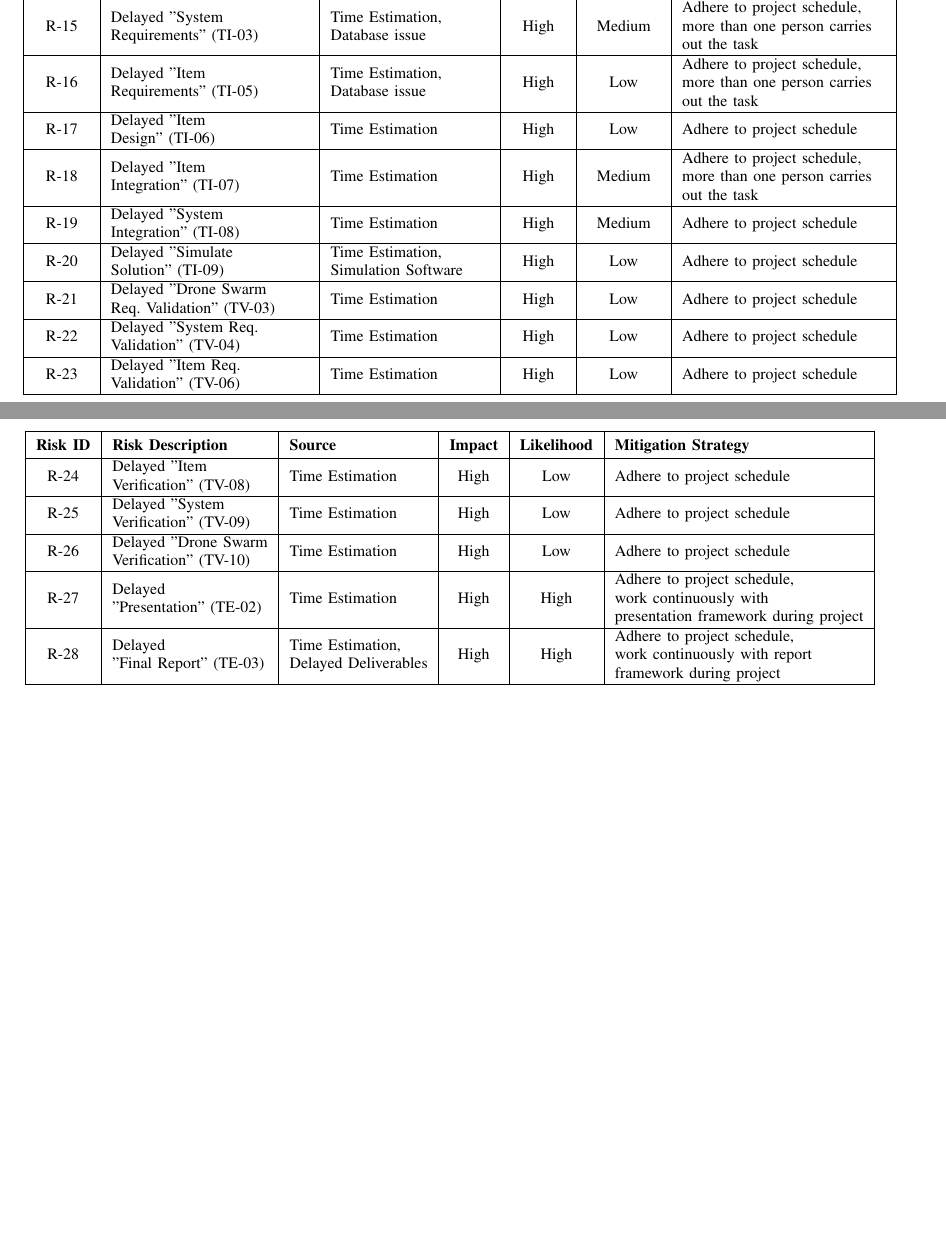
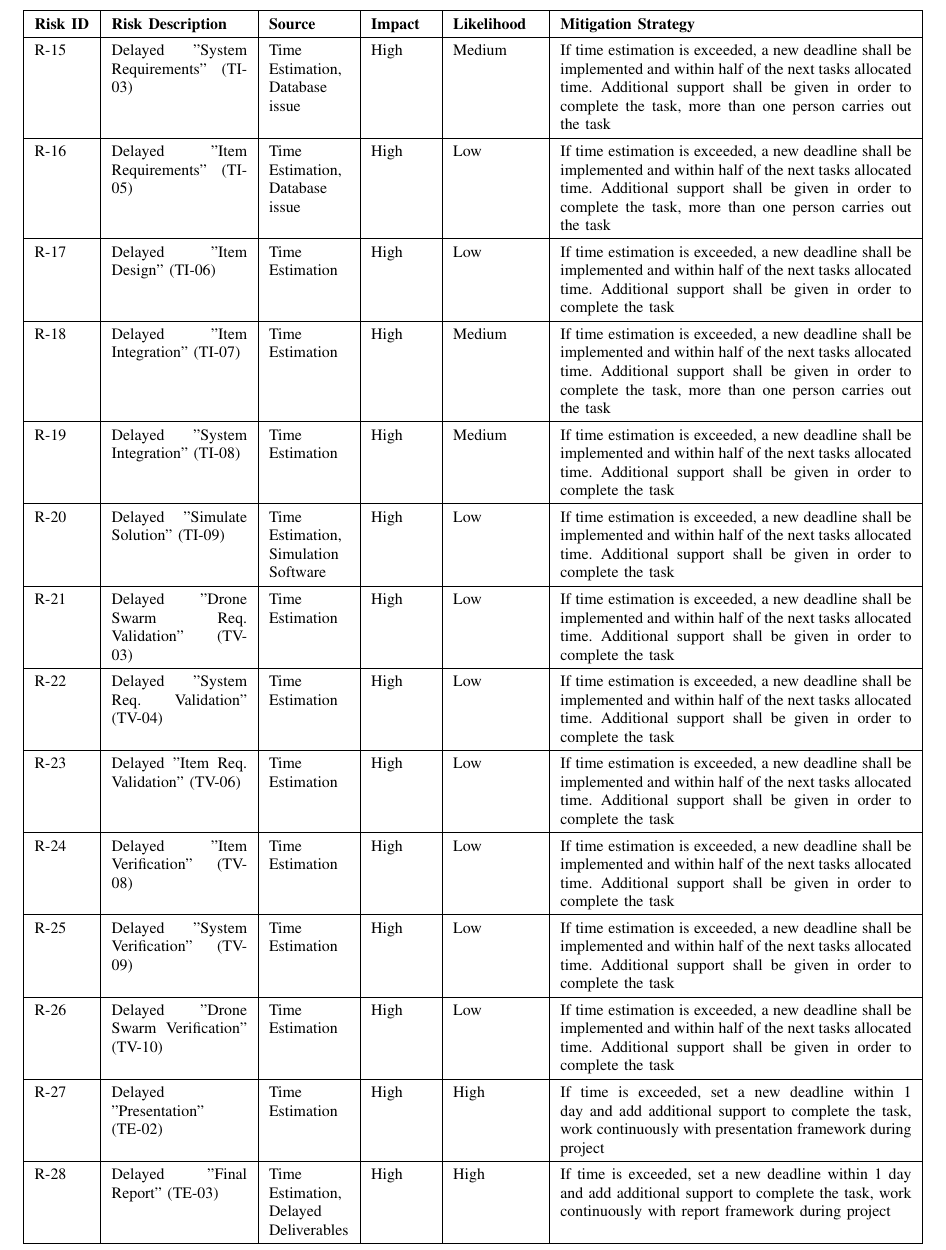
Before and after one commit to MDU-C2/Intelligent-Drone-Swarm, a LaTeX paper (deliverables/project-plan/main.tex, which reads deliverables/project-plan/sections/risks.tex): two parts of pages 21 and 22 of 29 before the commit and part of page 23 of 31 after it, the two joined at a grey line, cut at the place of the change, the shorter picture padded with empty space. Compiled offline with pdfLaTeX; a missing font is replaced by an installed copy or a similar font; a LaTeX package or settings file that is missing is left out.

Commit message:
Update risks.tex

```diff
--- a/deliverables/project-plan/sections/risks.tex
+++ b/deliverables/project-plan/sections/risks.tex
@@ -37,51 +37,50 @@
         \hline
-        R-14 & \makecell{Delayed ''Drone\\ Swarm Requirements'' (TI-02)} & \makecell{Time Estimation,\\ Database issue} & High & Medium & \makecell{Adhere to project schedule,\\ more than one person carries\\ out the task} \\
-        \hline
-        R-15 & \makecell{Delayed ''System\\ Requirements'' (TI-03)} & \makecell{Time Estimation,\\ Database issue} & High & Medium & \makecell{Adhere to project schedule,\\ more than one person carries\\ out the task} \\
-        \hline
-        R-16 & \makecell{Delayed ''Item\\ Requirements'' (TI-05)} & \makecell{Time Estimation,\\ Database issue} & High & Low & \makecell{Adhere to project schedule,\\ more than one person carries\\ out the task} \\
-        \hline
-        R-17 & \makecell{Delayed ''Item\\ Design'' (TI-06)} & Time Estimation & High & Low & Adhere to project schedule \\
-        \hline
-        R-18 & \makecell{Delayed ''Item\\ Integration'' (TI-07)} & Time Estimation & High & Medium & \makecell{Adhere to project schedule,\\ more than one person carries\\ out the task} \\
-        \hline
-        R-19 & \makecell{Delayed ''System\\ Integration'' (TI-08)} & Time Estimation & High & Medium & Adhere to project schedule \\
-        \hline
-        R-20 & \makecell{Delayed ''Simulate\\ Solution'' (TI-09)} & \makecell{Time Estimation,\\ Simulation Software} & High & Low & Adhere to project schedule \\
-        \hline
-        R-21 & \makecell{Delayed ''Drone Swarm\\ Req. Validation'' (TV-03)} & Time Estimation & High & Low & Adhere to project schedule \\
-        \hline
-        R-22 & \makecell{Delayed ''System Req.\\ Validation'' (TV-04)} & Time Estimation & High & Low & Adhere to project schedule \\
-        \hline
-        R-23 & \makecell{Delayed ''Item Req.\\ Validation'' (TV-06)} & Time Estimation & High & Low & Adhere to project schedule \\
+        R-14 & Delayed ''Drone Swarm Requirements'' (TI-02) & Time Estimation, Database issue & High & Medium & If time estimation is exceeded, a new deadline shall be implemented and within half of the next tasks allocated time. Additional support shall be given in order to complete the task, more than one person carries out the task \\
         \hline
     \end{tabular}
     \caption{Risk Log}
     \label{tab:risk-log}
 \end{table}
 
-\begin{table}[H]
+    \begin{table}[H]
     \centering
     \footnotesize
-    \begin{tabular}{|c|l|l|c|c|l|}
+    \begin{tabular}{|p{1.1cm}|p{2.7cm}|p{1.6cm}|p{1.2cm}|p{1.7cm}|p{7cm}|}
         \hline
         \textbf{Risk ID} & \textbf{Risk Description} & \textbf{Source} & \textbf{Impact} & \textbf{Likelihood} & \textbf{Mitigation Strategy} \\
         \hline
-        R-24 & \makecell{Delayed ''Item\\ Verification'' (TV-08)} & Time Estimation & High & Low & Adhere to project schedule \\
+        R-15 & Delayed ''System Requirements'' (TI-03) & Time Estimation, Database issue & High & Medium & If time estimation is exceeded, a new deadline shall be implemented and within half of the next tasks allocated time. Additional support shall be given in order to complete the task, more than one person carries out the task \\
         \hline
-        R-25 & \makecell{Delayed ''System\\ Verification'' (TV-09)} & Time Estimation & High & Low & Adhere to project schedule \\
+        R-16 & Delayed ''Item Requirements'' (TI-05) & Time Estimation, Database issue & High & Low & If time estimation is exceeded, a new deadline shall be implemented and within half of the next tasks allocated time. Additional support shall be given in order to complete the task, more than one person carries out the task \\
         \hline
-        R-26 & \makecell{Delayed ''Drone Swarm\\ Verification'' (TV-10)} & Time Estimation & High & Low & Adhere to project schedule \\
+        R-17 & Delayed ''Item Design'' (TI-06) & Time Estimation & High & Low & If time estimation is exceeded, a new deadline shall be implemented and within half of the next tasks allocated time. Additional support shall be given in order to complete the task \\
         \hline
-        R-27 & \makecell{Delayed\\ ''Presentation'' (TE-02)} & Time Estimation & High & High & \makecell{Adhere to project schedule,\\ work continuously with\\ presentation framework during project} \\
+        R-18 & Delayed ''Item Integration'' (TI-07) & Time Estimation & High & Medium & If time estimation is exceeded, a new deadline shall be implemented and within half of the next tasks allocated time. Additional support shall be given in order to complete the task, more than one person carries out the task \\
         \hline
-        R-28 & \makecell{Delayed \\''Final Report'' (TE-03)} & \makecell{Time Estimation,\\ Delayed Deliverables} & High & High & \makecell{Adhere to project schedule,\\ work continuously with report\\ framework during project} \\
+        R-19 & Delayed ''System Integration'' (TI-08) & Time Estimation & High & Medium & If time estimation is exceeded, a new deadline shall be implemented and within half of the next tasks allocated time. Additional support shall be given in order to complete the task \\
         \hline
-        %1 & 2 & 3 & 4 & 5 & 6 \\
-        %\hline
+        R-20 & Delayed ''Simulate Solution'' (TI-09) & Time Estimation, Simulation Software & High & Low & If time estimation is exceeded, a new deadline shall be implemented and within half of the next tasks allocated time. Additional support shall be given in order to complete the task \\
+        \hline
+        R-21 & Delayed ''Drone Swarm Req. Validation'' (TV-03) & Time Estimation & High & Low & If time estimation is exceeded, a new deadline shall be implemented and within half of the next tasks allocated time. Additional support shall be given in order to complete the task \\
+        \hline
+        R-22 & Delayed ''System Req. Validation'' (TV-04) & Time Estimation & High & Low & If time estimation is exceeded, a new deadline shall be implemented and within half of the next tasks allocated time. Additional support shall be given in order to complete the task \\
+        \hline
+        R-23 & Delayed ''Item Req. Validation'' (TV-06) & Time Estimation & High & Low & If time estimation is exceeded, a new deadline shall be implemented and within half of the next tasks allocated time. Additional support shall be given in order to complete the task \\
+        \hline
+        R-24 & Delayed ''Item Verification'' (TV-08) & Time Estimation & High & Low & If time estimation is exceeded, a new deadline shall be implemented and within half of the next tasks allocated time. Additional support shall be given in order to complete the task \\
+        \hline
+        R-25 & Delayed ''System Verification'' (TV-09) & Time Estimation & High & Low & If time estimation is exceeded, a new deadline shall be implemented and within half of the next tasks allocated time. Additional support shall be given in order to complete the task \\
+        \hline
+        R-26 & Delayed ''Drone Swarm Verification'' (TV-10) & Time Estimation & High & Low & If time estimation is exceeded, a new deadline shall be implemented and within half of the next tasks allocated time. Additional support shall be given in order to complete the task \\
+        \hline
+        R-27 & Delayed ''Presentation'' (TE-02) & Time Estimation & High & High & If time is exceeded, set a new deadline within 1 day and add additional support to complete the task, work continuously with presentation framework during project \\
+        \hline
+        R-28 & Delayed ''Final Report'' (TE-03) & Time Estimation, Delayed Deliverables & High & High & If time is exceeded, set a new deadline within 1 day and add additional support to complete the task, work continuously with report framework during project \\
+        \hline
     \end{tabular}
     %\caption{Risk Log}
     %\label{tab:risk-log}
     \captionof*{table}{Table \ref{tab:risk-log}: Risk Log}
 \end{table}
 \renewcommand{\arraystretch}{1.0}
+\end{hyphenrules}
```
Also changed, not shown: deliverables/project-plan/sections/risks.tex (30 more changed lines).
